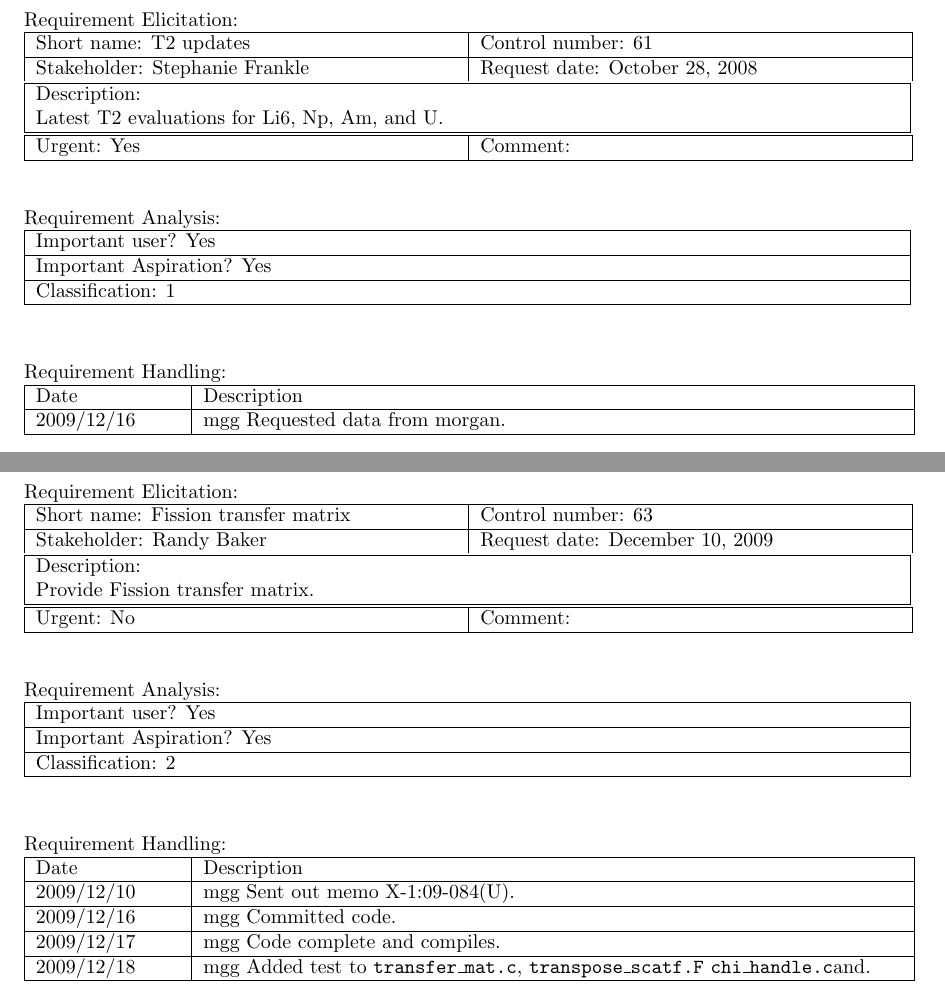
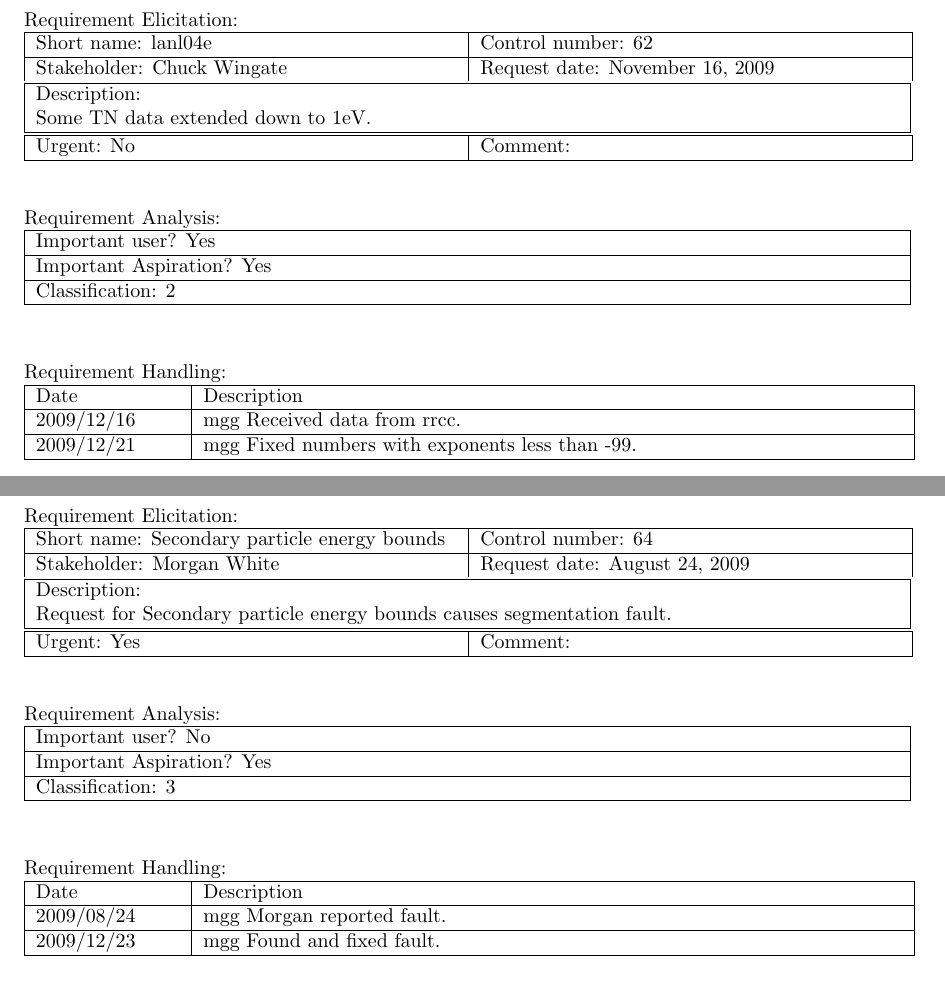
Before and after one commit to lanl/ndi, a LaTeX document (doc/reqt/rcf_2.0.12.tex, which reads doc/reqt/rcf61.tex, doc/reqt/rcf64.tex): two parts of pages 4 and 6 of 6 before the commit and two parts of pages 3 and 5 of 5 after it, joined at a grey line, cut so that both start at the same text. Compiled offline with pdfLaTeX.

Commit message:
Update 2.0.12 status

```diff
--- a/doc/reqt/rcf61.tex
+++ b/doc/reqt/rcf61.tex
@@ -33,5 +33,6 @@ Requirement Handling:
 
 \begin{tabular}{|p{72pt}|p{351pt}|} \hline
 Date & Description \\ \hline
-2009/12/16 & mgg Requested data from morgan. \\ \hline
+2009/12/16 & mgg Requested data from Morgan. \\ \hline
+2009/12/22 & mgg Morgan declared library special. \\ \hline
 \end{tabular}
--- /dev/null
+++ b/doc/reqt/rcf64.tex
@@ -0,0 +1,39 @@
+\begin{center}\Large\bf
+Requirement Control Form
+\end{center}
+\vspace{24pt}
+
+Requirement Elicitation:
+
+\begin{tabular}{|p{211pt}|p{211pt}|} \hline
+Short name: Secondary particle energy bounds & Control number: 64\\ \hline
+Stakeholder: Morgan White & Request date: August 24, 2009\\
+\end{tabular}
+\begin{tabular}{|p{433pt}|} \hline
+Description: \\
+Request for Secondary particle energy bounds causes segmentation fault.
+\\ \hline
+\end{tabular}
+\begin{tabular}{|p{211pt}|p{211pt}|} \hline
+Urgent: Yes & Comment:
+\\ \hline
+\end{tabular}
+
+\vspace{24pt}
+
+Requirement Analysis:
+
+\begin{tabular}{|p{433pt}|} \hline
+Important user? No \\ \hline
+Important Aspiration? Yes \\ \hline
+Classification: 3 \\ \hline
+\end{tabular}
+\vspace{24pt}
+
+Requirement Handling:
+
+\begin{tabular}{|p{72pt}|p{351pt}|} \hline
+Date & Description \\ \hline
+2009/08/24 & mgg Morgan reported fault. \\ \hline
+2009/12/23 & mgg Found and fixed fault. \\ \hline
+\end{tabular}
--- a/doc/reqt/rcf_2.0.12.tex
+++ b/doc/reqt/rcf_2.0.12.tex
@@ -11,10 +9,10 @@
 \newpage
 \input{rcf60}
 \newpage
-\input{rcf61}
+\input{rcf62}
 \newpage
 \input{rcf63}
 \newpage
-\input{rcf63}
+\input{rcf64}
 
 \end{document}
```
Also changed, not shown: doc/reqt/rcf54.tex (+2 -1 lines), doc/reqt/rcf60.tex (+1 -1 lines), doc/reqt/rcf63.tex (+1 -1 lines), doc/reqt/rcf_2.0.12.tex (2 more changed lines), 1 other file.
